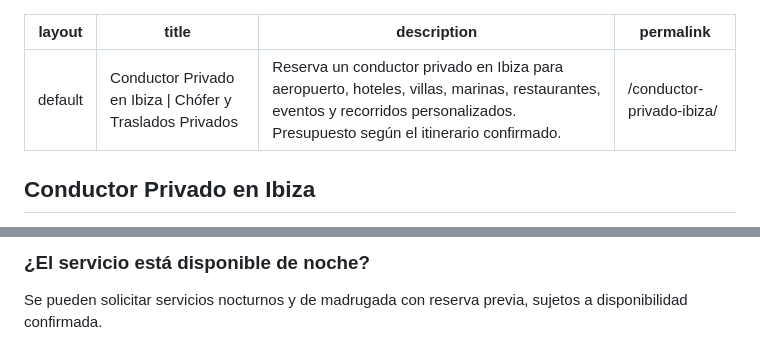
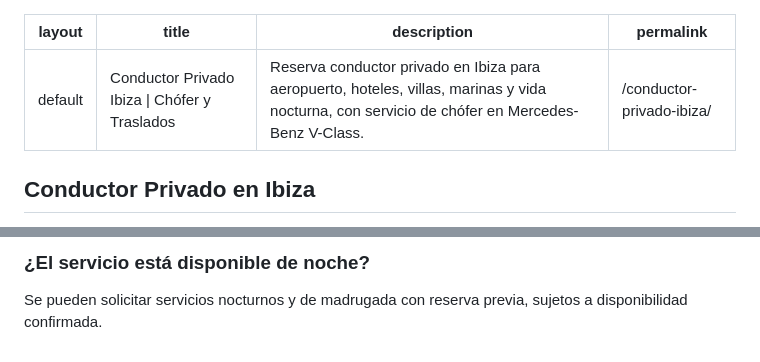
Before and after one commit to abotamarin51-jpg/ibizaprivatedrivers.com, a Markdown page: conductor-privado-ibiza.md, 2 parts joined by grey strips. GitHub-like rendering.

Commit message:
Tighten Spanish private driver metadata

```diff
--- a/conductor-privado-ibiza.md
+++ b/conductor-privado-ibiza.md
@@ -1,7 +1,7 @@
 ---
 layout: default
-title: "Conductor Privado en Ibiza | Chófer y Traslados Privados"
-description: "Reserva un conductor privado en Ibiza para aeropuerto, hoteles, villas, marinas, restaurantes, eventos y recorridos personalizados. Presupuesto según el itinerario confirmado."
+title: "Conductor Privado Ibiza | Chófer y Traslados"
+description: "Reserva conductor privado en Ibiza para aeropuerto, hoteles, villas, marinas y vida nocturna, con servicio de chófer en Mercedes-Benz V-Class."
 permalink: /conductor-privado-ibiza/
 ---
 
@@ -103,6 +103,6 @@ Se pueden solicitar servicios nocturnos y de madrugada con reserva previa, sujet
       "@type":"WebPage",
       "@id":"https://ibizaprivatedrivers.com/conductor-privado-ibiza/#webpage",
       "url":"https://ibizaprivatedrivers.com/conductor-privado-ibiza/",
-      "name":"Conductor Privado en Ibiza | Chófer y Traslados Privados",
+      "name":"Conductor Privado Ibiza | Chófer y Traslados",
       "description":"Servicio de conductor privado en Ibiza para aeropuerto, hoteles, villas, marinas, restaurantes, eventos e itinerarios personalizados.",
       "inLanguage":"es",
```
Also changed, not shown: other parts of conductor-privado-ibiza.md (+1 -1 lines).
